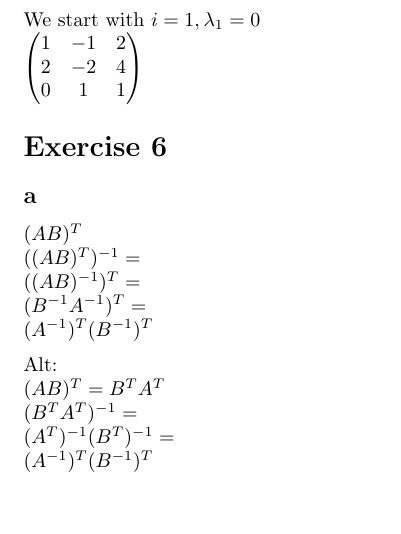
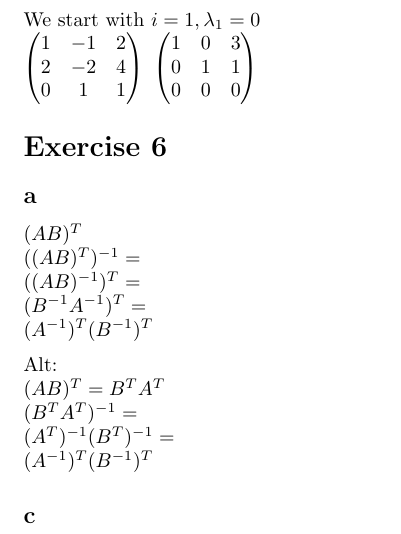
Before and after one commit to Zeroxk/Assignments-Exercises, a LaTeX problem sheet (MAT121/Mandatory_Exercise1/MAT121_MExercise1.tex): part of page 12 of 12, cut so that both start at the same text. Compiled offline with pdfLaTeX.

Commit message:
Updt MAT121

```diff
--- a/MAT121/Mandatory_Exercise1/MAT121_MExercise1.tex
+++ b/MAT121/Mandatory_Exercise1/MAT121_MExercise1.tex
@@ -1399,8 +1399,15 @@ $
         0 & 1 & 1
     \end{matrix}
 \right )
+~
+\left (
+	\begin{matrix}
+		1 & 0 & 3\\
+		0 & 1 & 1\\
+		0 & 0 & 0
+	\end{matrix}
+\right )
 $
-
 
 
 \section*{Exercise 6}
@@ -1421,4 +1428,7 @@ $
 (A^{T})^{-1}(B^{T})^{-1} = \\
 (A^{-1})^{T}(B^{-1})^{T}
 $
+
+\subsection*{c}
+
 \end{document}
```
